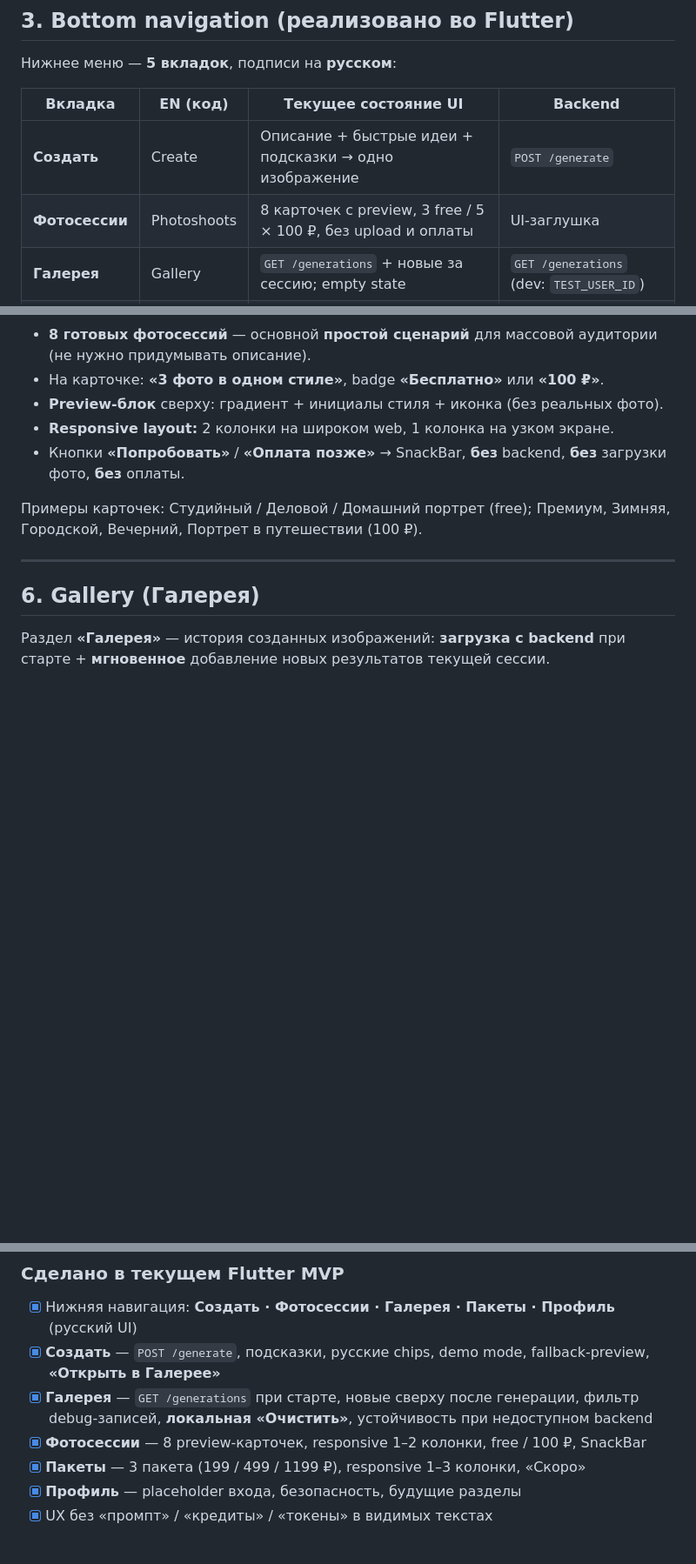
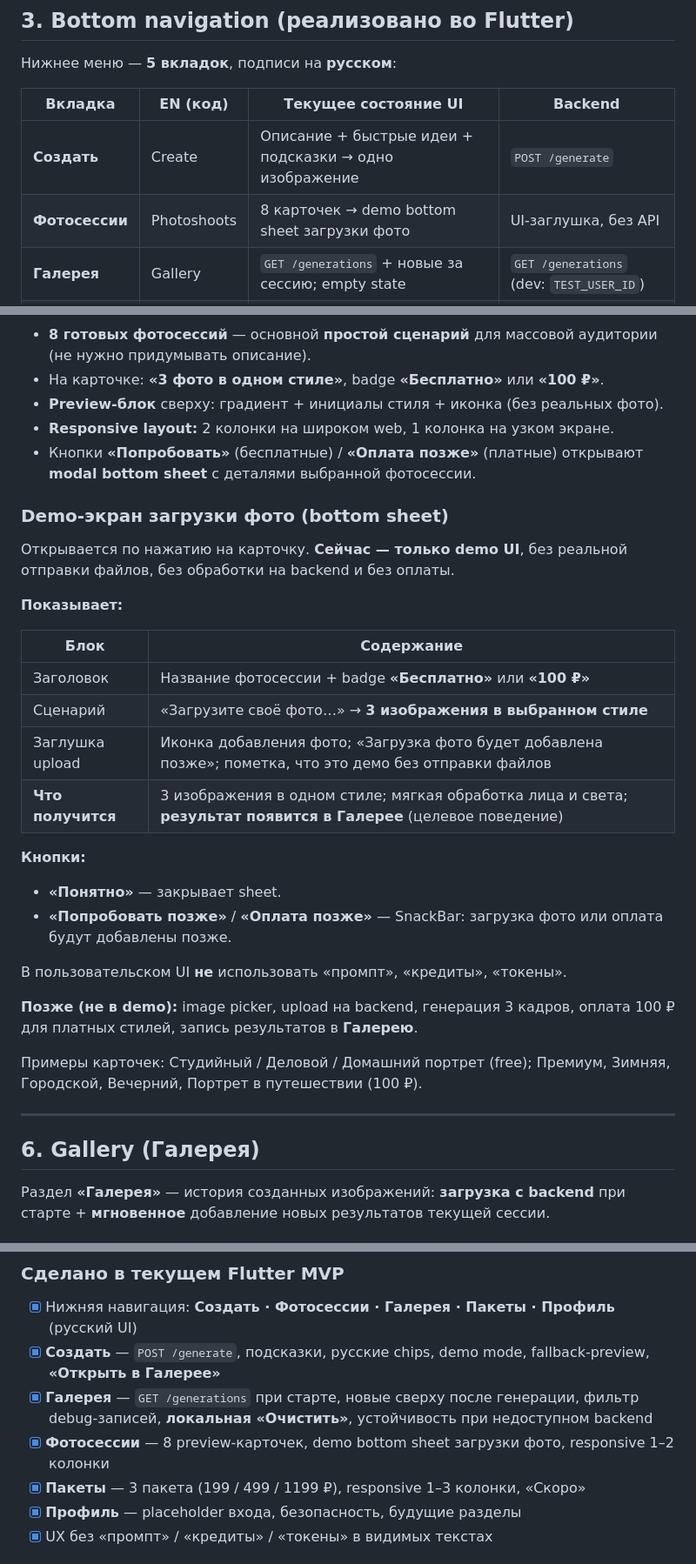
Before and after one commit to hamurappi739/ai_image_app, a Markdown page: docs/app_design_strategy.md, 3 parts joined by grey strips. Shown at 87% size. GitHub-like rendering; blank space fills up the shorter version.

Commit message:
Document photoshoot upload demo UI

```diff
--- a/docs/app_design_strategy.md
+++ b/docs/app_design_strategy.md
@@ -58,7 +58,7 @@
 | Вкладка | EN (код) | Текущее состояние UI | Backend |
 |---------|----------|----------------------|---------|
 | **Создать** | Create | Описание + быстрые идеи + подсказки → одно изображение | `POST /generate` |
-| **Фотосессии** | Photoshoots | 8 карточек с preview, 3 free / 5 × 100 ₽, без upload и оплаты | UI-заглушка |
+| **Фотосессии** | Photoshoots | 8 карточек → demo bottom sheet загрузки фото | UI-заглушка, без API |
 | **Галерея** | Gallery | `GET /generations` + новые за сессию; empty state | `GET /generations` (dev: `TEST_USER_ID`) |
 | **Пакеты** | Packs | 3 пакета генераций, кнопка «Скоро» | Нет оплаты |
 | **Профиль** | Profile | Placeholder входа и будущих настроек | Нет auth |
@@ -128,7 +128,29 @@
 - На карточке: **«3 фото в одном стиле»**, badge **«Бесплатно»** или **«100 ₽»**.
 - **Preview-блок** сверху: градиент + инициалы стиля + иконка (без реальных фото).
 - **Responsive layout:** 2 колонки на широком web, 1 колонка на узком экране.
-- Кнопки **«Попробовать»** / **«Оплата позже»** → SnackBar, **без** backend, **без** загрузки фото, **без** оплаты.
+- Кнопки **«Попробовать»** (бесплатные) / **«Оплата позже»** (платные) открывают **modal bottom sheet** с деталями выбранной фотосессии.
+
+### Demo-экран загрузки фото (bottom sheet)
+
+Открывается по нажатию на карточку. **Сейчас — только demo UI**, без реальной отправки файлов, без обработки на backend и без оплаты.
+
+**Показывает:**
+
+| Блок | Содержание |
+|------|------------|
+| Заголовок | Название фотосессии + badge **«Бесплатно»** или **«100 ₽»** |
+| Сценарий | «Загрузите своё фото…» → **3 изображения в выбранном стиле** |
+| Заглушка upload | Иконка добавления фото; «Загрузка фото будет добавлена позже»; пометка, что это демо без отправки файлов |
+| **Что получится** | 3 изображения в одном стиле; мягкая обработка лица и света; **результат появится в Галерее** (целевое поведение) |
+
+**Кнопки:**
+
+- **«Понятно»** — закрывает sheet.
+- **«Попробовать позже»** / **«Оплата позже»** — SnackBar: загрузка фото или оплата будут добавлены позже.
+
+В пользовательском UI **не** использовать «промпт», «кредиты», «токены».
+
+**Позже (не в demo):** image picker, upload на backend, генерация 3 кадров, оплата 100 ₽ для платных стилей, запись результатов в **Галерею**.
 
 Примеры карточек: Студийный / Деловой / Домашний портрет (free); Премиум, Зимняя, Городской, Вечерний, Портрет в путешествии (100 ₽).
 
@@ -229,7 +251,7 @@ Placeholder под **будущую авторизацию** и настройк
 - [x] Нижняя навигация: **Создать · Фотосессии · Галерея · Пакеты · Профиль** (русский UI)
 - [x] **Создать** — `POST /generate`, подсказки, русские chips, demo mode, fallback-preview, **«Открыть в Галерее»**
 - [x] **Галерея** — `GET /generations` при старте, новые сверху после генерации, фильтр debug-записей, **локальная «Очистить»**, устойчивость при недоступном backend
-- [x] **Фотосессии** — 8 preview-карточек, responsive 1–2 колонки, free / 100 ₽, SnackBar
+- [x] **Фотосессии** — 8 preview-карточек, demo bottom sheet загрузки фото, responsive 1–2 колонки
 - [x] **Пакеты** — 3 пакета (199 / 499 / 1199 ₽), responsive 1–3 колонки, «Скоро»
 - [x] **Профиль** — placeholder входа, безопасность, будущие разделы
 - [x] UX без «промпт» / «кредиты» / «токены» в видимых текстах
```
Also changed, not shown: docs/roadmap.md (+14 -10 lines).
